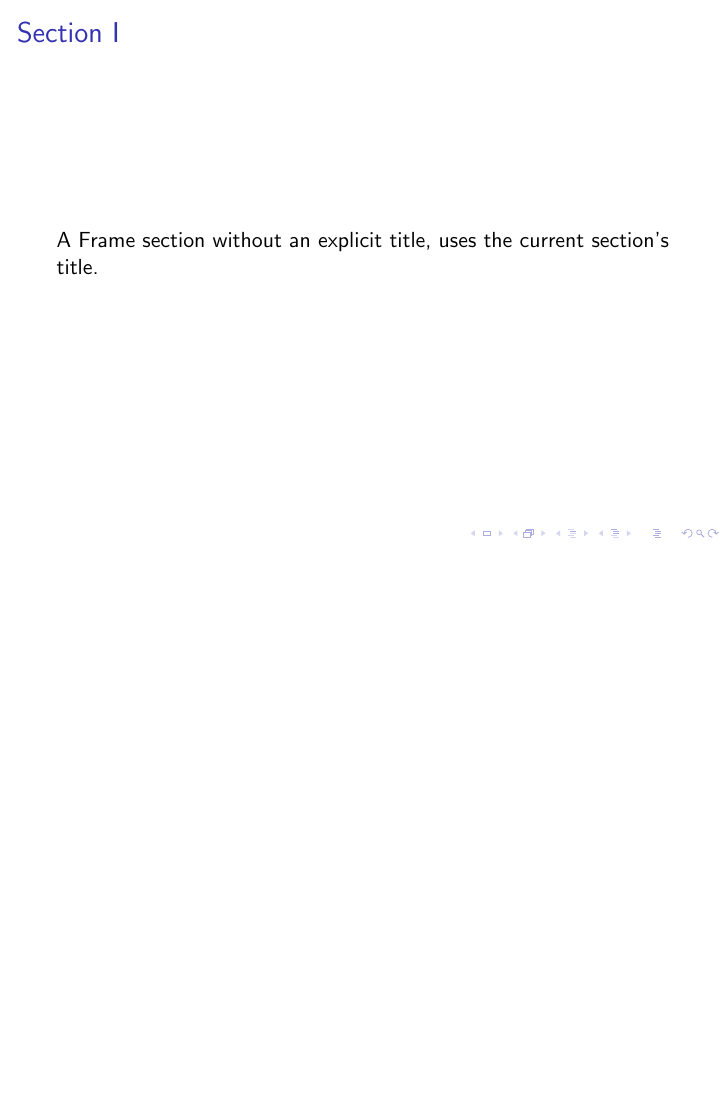
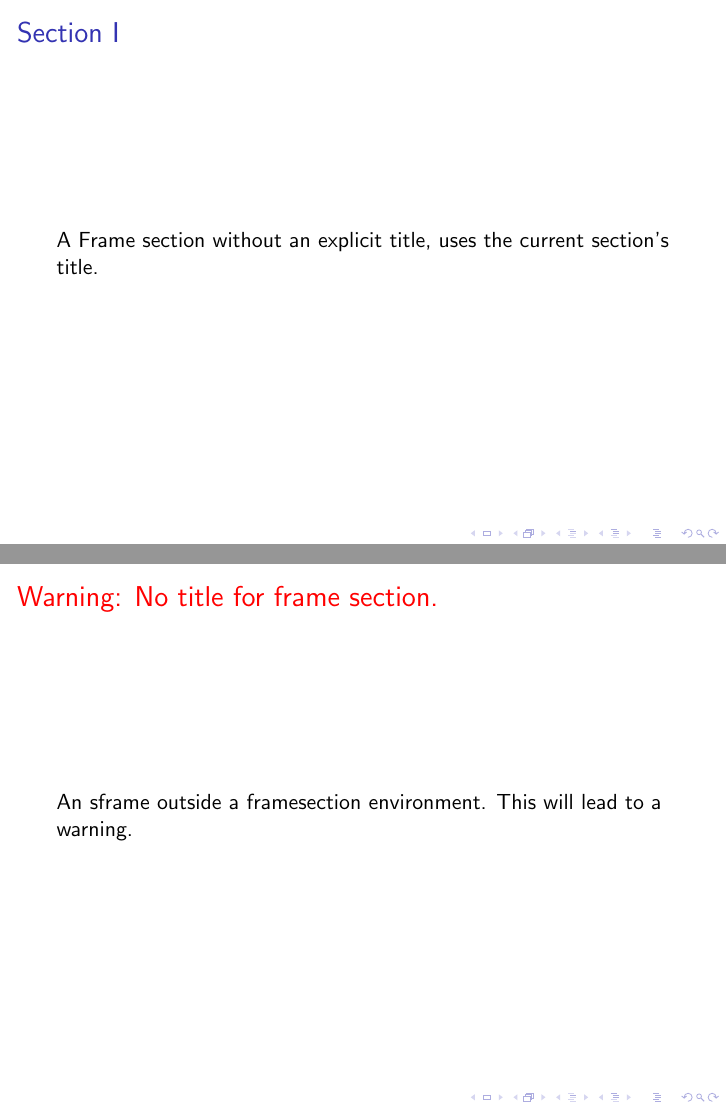
Before and after one commit to ReinerHuechting/latex-templates, LaTeX slides (framesections.tex, which reads framesections.sty): page 3 of 3 before the commit and pages 3 and 4 of 4 after it, the two joined at a grey line, the shorter picture padded with empty space. Compiled offline with pdfLaTeX.

Commit message:
sframes issue warnings if no title is given.

```diff
--- a/framesections.sty
+++ b/framesections.sty
@@ -3,3 +3,4 @@
 \RequirePackage{xparse}
 
 \def\insertframesection{}
+\def\@nosframetitlewarning{\alert{Warning: No title for frame section.}}
--- a/framesections.tex
+++ b/framesections.tex
@@ -30,4 +30,9 @@
   \end{sframe}
 \end{framesection}
 
+\begin{sframe}
+  An sframe outside a framesection environment.
+  This will lead to a warning.
+\end{sframe}
+
 \end{document}
```
Also changed, not shown: framesections.sty (14 more changed lines).
